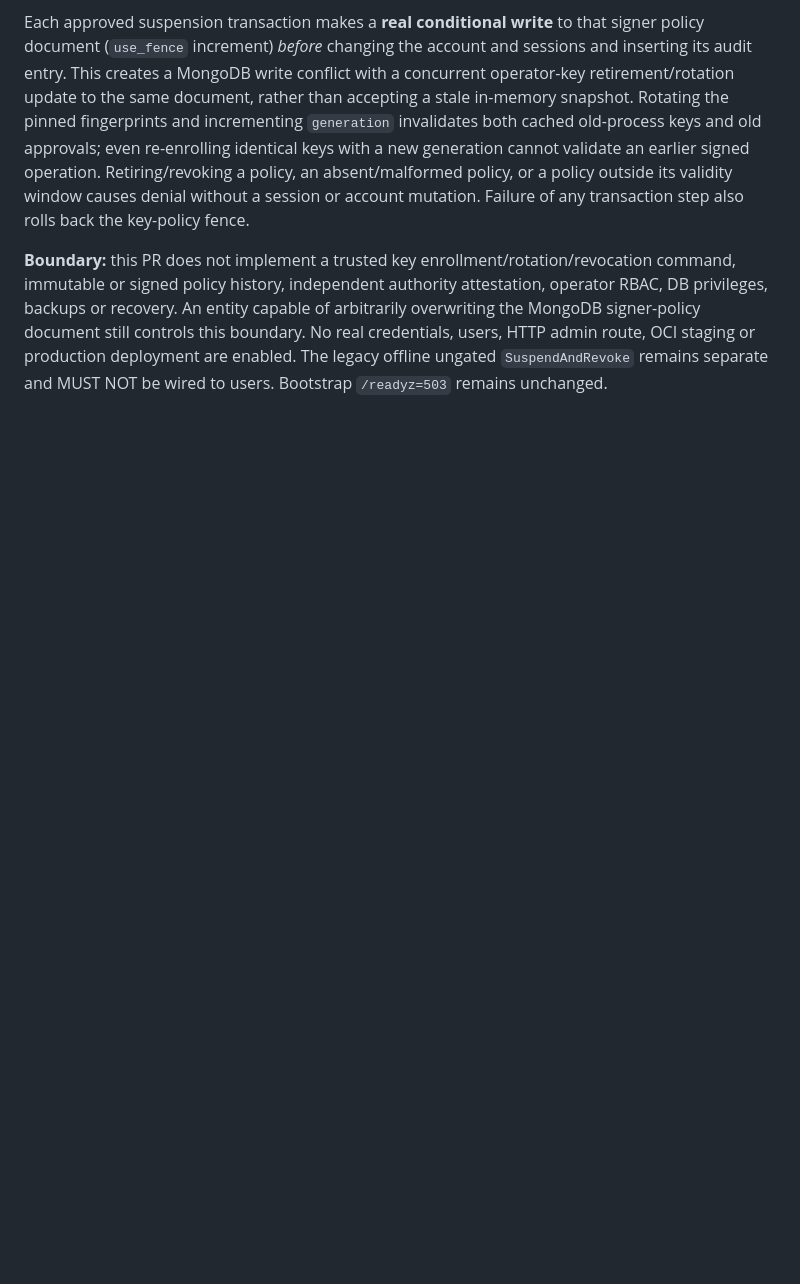
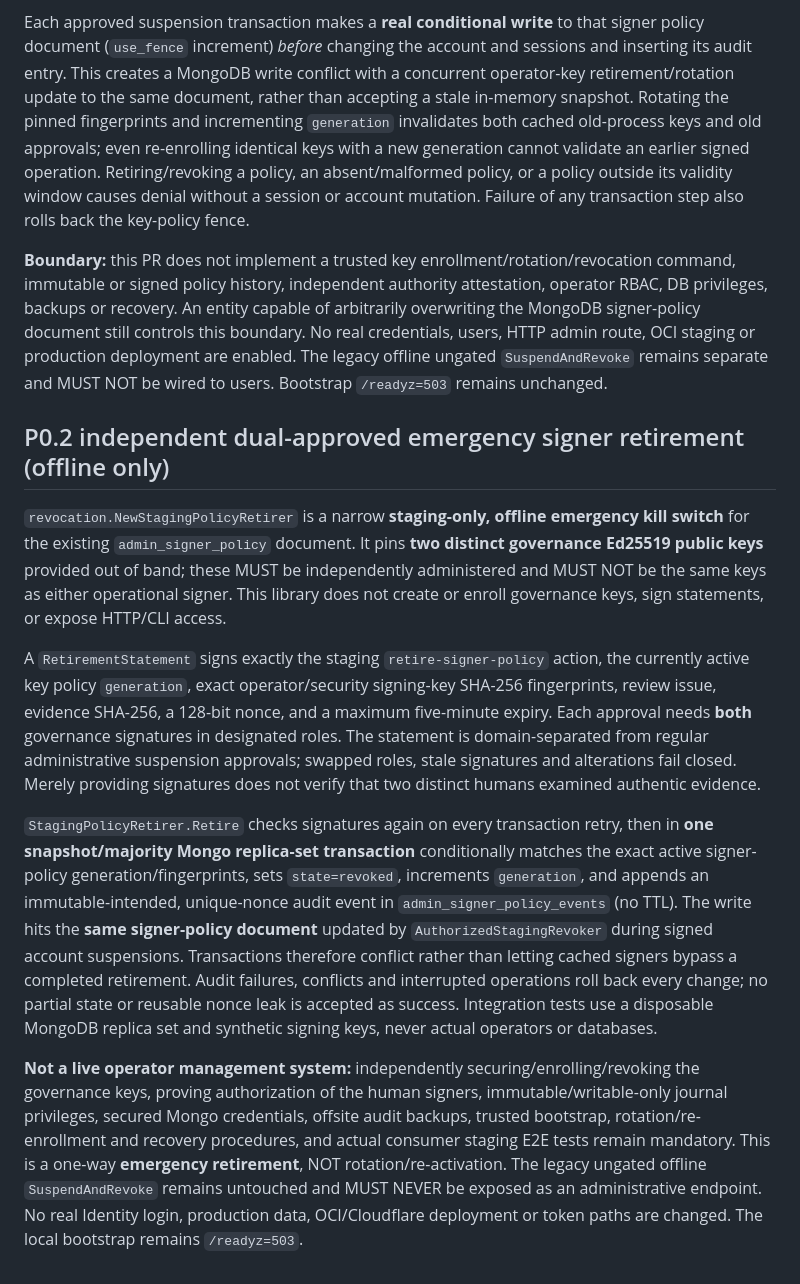
Before and after one commit to evilsysadmin/shadowops-infra, a Markdown page: services/identity/README.md, the part around the change. Rendered like a GitHub page; blank space fills up the shorter version.

Commit message:
docs(identity): describe offline governance-approved emergency retirement boundaries

```diff
--- a/services/identity/README.md
+++ b/services/identity/README.md
@@ -141,3 +141,13 @@ Administrative approval signatures now bind `policy_generation` (strict positive
 Each approved suspension transaction makes a **real conditional write** to that signer policy document (`use_fence` increment) *before* changing the account and sessions and inserting its audit entry. This creates a MongoDB write conflict with a concurrent operator-key retirement/rotation update to the same document, rather than accepting a stale in-memory snapshot. Rotating the pinned fingerprints and incrementing `generation` invalidates both cached old-process keys and old approvals; even re-enrolling identical keys with a new generation cannot validate an earlier signed operation. Retiring/revoking a policy, an absent/malformed policy, or a policy outside its validity window causes denial without a session or account mutation. Failure of any transaction step also rolls back the key-policy fence.
 
 **Boundary:** this PR does not implement a trusted key enrollment/rotation/revocation command, immutable or signed policy history, independent authority attestation, operator RBAC, DB privileges, backups or recovery. An entity capable of arbitrarily overwriting the MongoDB signer-policy document still controls this boundary. No real credentials, users, HTTP admin route, OCI staging or production deployment are enabled. The legacy offline ungated `SuspendAndRevoke` remains separate and MUST NOT be wired to users. Bootstrap `/readyz=503` remains unchanged.
+
+## P0.2 independent dual-approved emergency signer retirement (offline only)
+
+`revocation.NewStagingPolicyRetirer` is a narrow **staging-only, offline emergency kill switch** for the existing `admin_signer_policy` document. It pins **two distinct governance Ed25519 public keys** provided out of band; these MUST be independently administered and MUST NOT be the same keys as either operational signer. This library does not create or enroll governance keys, sign statements, or expose HTTP/CLI access.
+
+A `RetirementStatement` signs exactly the staging `retire-signer-policy` action, the currently active key policy `generation`, exact operator/security signing-key SHA-256 fingerprints, review issue, evidence SHA-256, a 128-bit nonce, and a maximum five-minute expiry. Each approval needs **both** governance signatures in designated roles. The statement is domain-separated from regular administrative suspension approvals; swapped roles, stale signatures and alterations fail closed. Merely providing signatures does not verify that two distinct humans examined authentic evidence.
+
+`StagingPolicyRetirer.Retire` checks signatures again on every transaction retry, then in **one snapshot/majority Mongo replica-set transaction** conditionally matches the exact active signer-policy generation/fingerprints, sets `state=revoked`, increments `generation`, and appends an immutable-intended, unique-nonce audit event in `admin_signer_policy_events` (no TTL). The write hits the **same signer-policy document** updated by `AuthorizedStagingRevoker` during signed account suspensions. Transactions therefore conflict rather than letting cached signers bypass a completed retirement. Audit failures, conflicts and interrupted operations roll back every change; no partial state or reusable nonce leak is accepted as success. Integration tests use a disposable MongoDB replica set and synthetic signing keys, never actual operators or databases.
+
+**Not a live operator management system:** independently securing/enrolling/revoking the governance keys, proving authorization of the human signers, immutable/writable-only journal privileges, secured Mongo credentials, offsite audit backups, trusted bootstrap, rotation/re-enrollment and recovery procedures, and actual consumer staging E2E tests remain mandatory. This is a one-way **emergency retirement**, NOT rotation/re-activation. The legacy ungated offline `SuspendAndRevoke` remains untouched and MUST NEVER be exposed as an administrative endpoint. No real Identity login, production data, OCI/Cloudflare deployment or token paths are changed. The local bootstrap remains `/readyz=503`.
```
